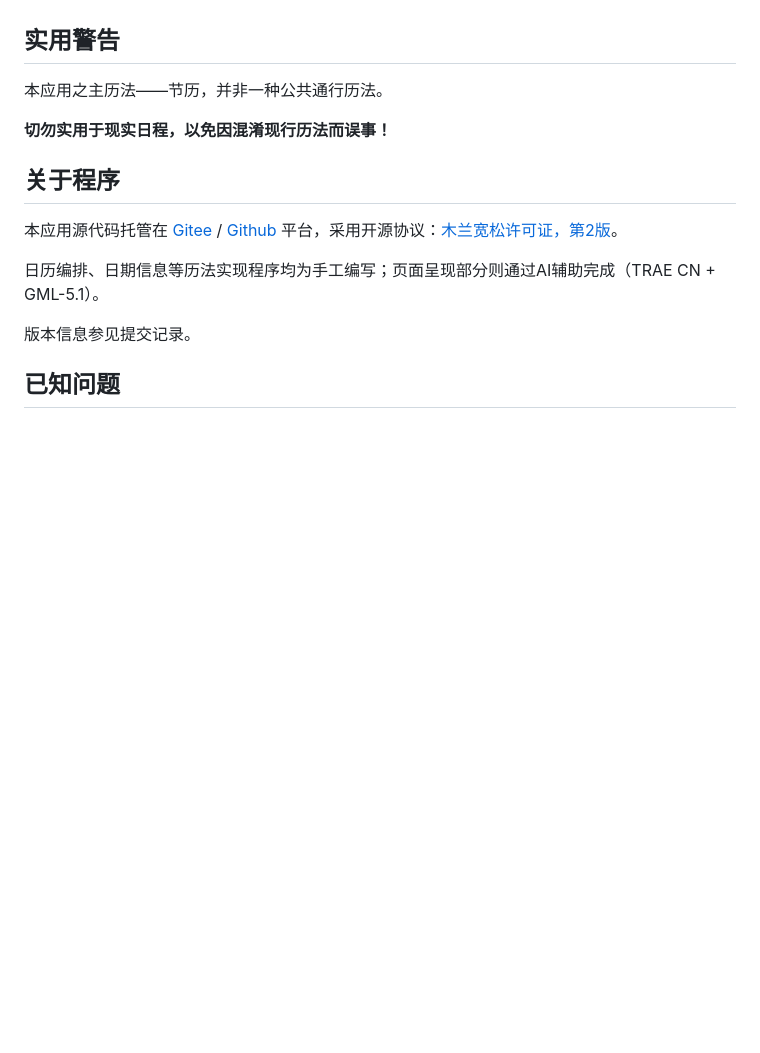
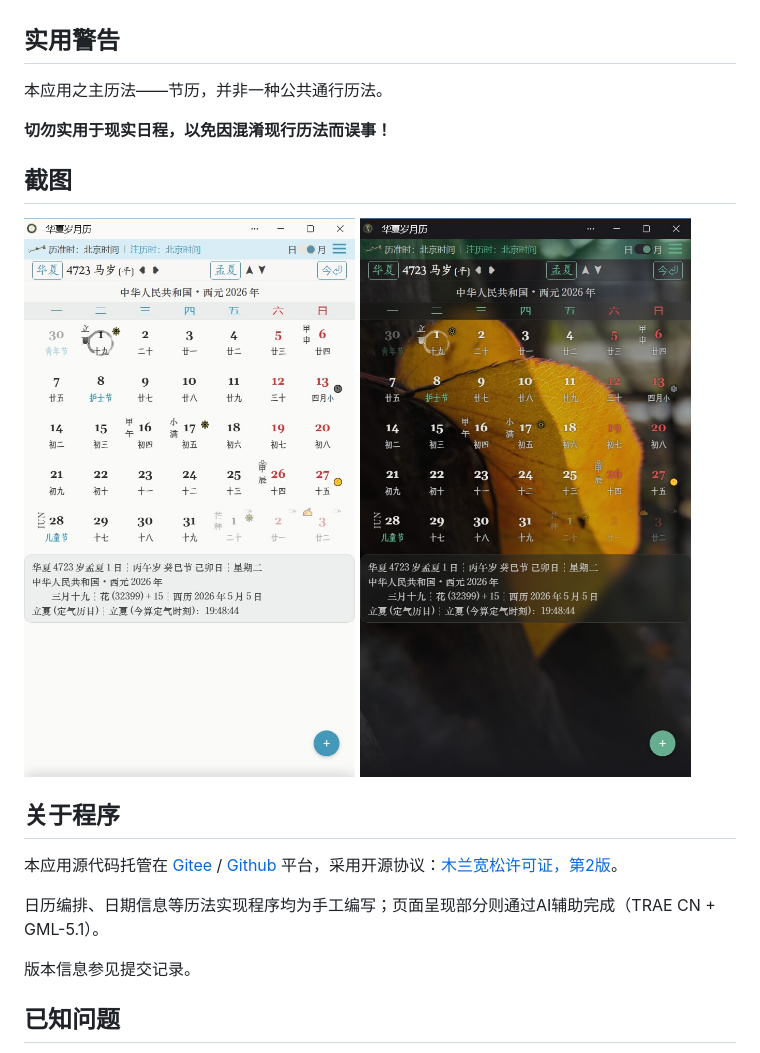
Before and after one commit to SuiYueLi/SuiYueLi, a Markdown page: README.md, the part around the change. Rendered like a GitHub page; pictures changed too: screenshots/华夏岁月历_亮.jpg (added), screenshots/华夏岁月历_图.jpg (added); blank space fills up the shorter version.

Commit message:
README添加截图

```diff
--- a/README.md
+++ b/README.md
@@ -24,6 +24,12 @@
 
 **切勿实用于现实日程，以免因混淆现行历法而误事！**
 
+## 截图
+
+<img src="screenshots/华夏岁月历_亮.jpg" alt="华夏岁月历_亮" style="zoom: 67%;" />
+
+<img src="screenshots/华夏岁月历_图.jpg" alt="华夏岁月历_图" style="zoom:67%;" />
+
 ## 关于程序
 
 本应用源代码托管在 [Gitee](https://gitee.com/suiyueli/suiyueli) / [Github](https://github.com/SuiYueLi/SuiYueLi) 平台，采用开源协议：[木兰宽松许可证，第2版](https://license.coscl.org.cn/MulanPSL2)。
```
